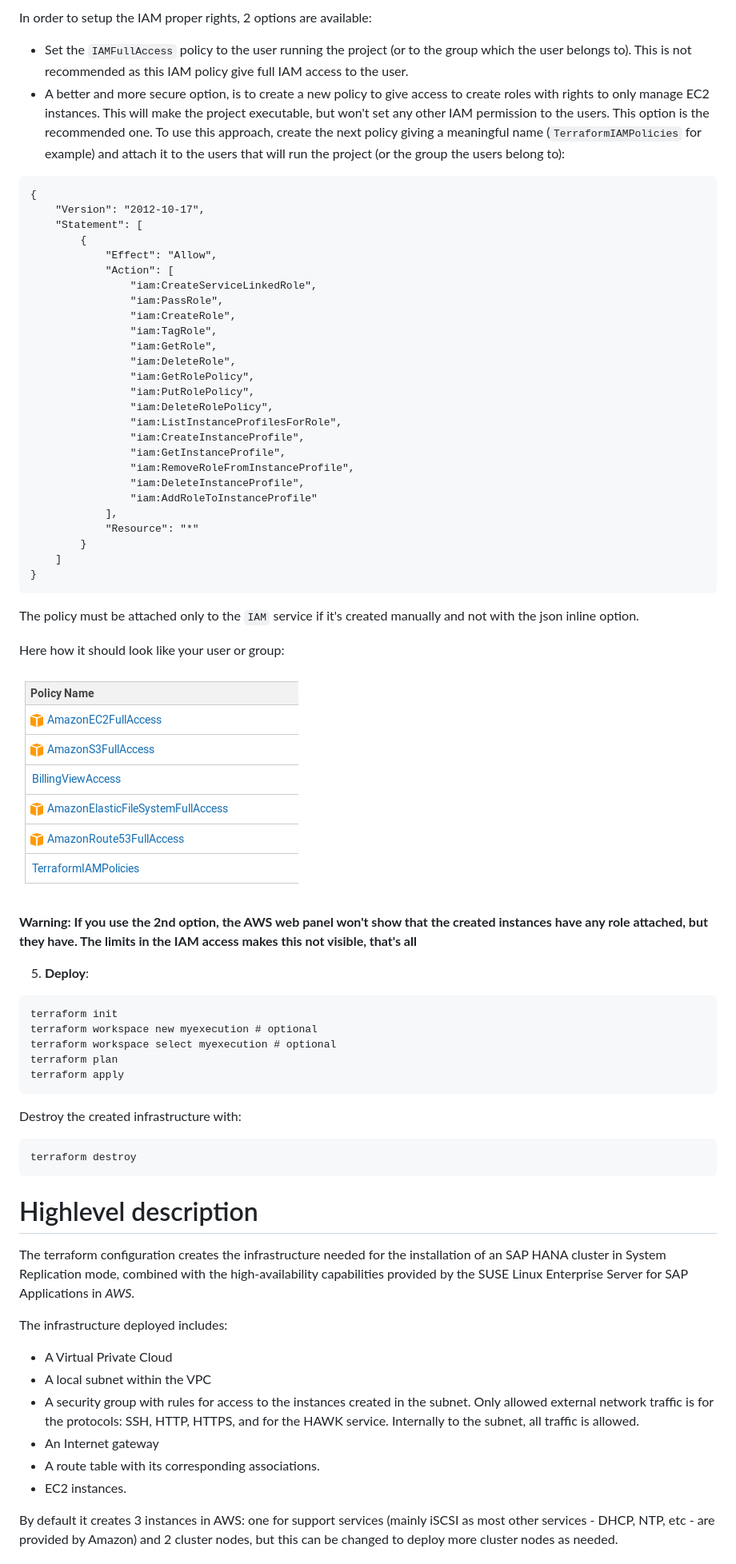
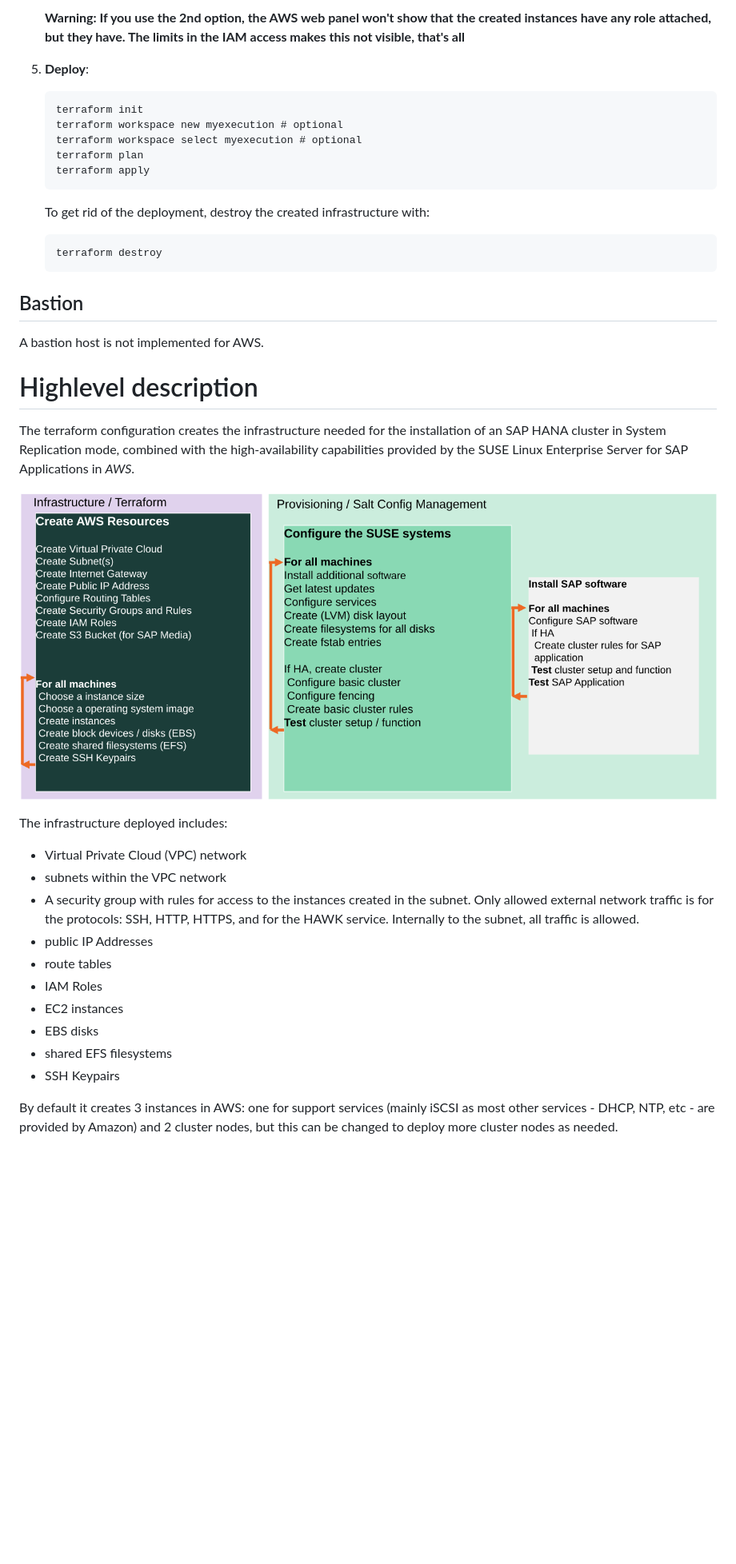
Before and after one commit to SUSE/ha-sap-terraform-deployments, a Markdown page: aws/README.md, the part around one of its changes. Shown at 80% size. GitHub-like rendering; pictures changed too: doc/highlevel_description_aws.png (added); blank space fills up the shorter version.

````diff
--- a/aws/README.md
+++ b/aws/README.md
@@ -67,74 +129,44 @@ In order to execute the deployment properly using terraform, the used user must
-In order to setup the IAM proper rights, 2 options are available:
-- Set the `IAMFullAccess` policy to the user running the project (or to the group which the user belongs to). This is not recommended as this IAM policy give full IAM access to the user.
-- A better and more secure option, is to create a new policy to give access to create roles with rights to only manage EC2 instances. This will make the project executable, but won't set any other IAM permission to the users. This option is the recommended one. To use this approach, create the next policy giving a meaningful name (`TerraformIAMPolicies` for example) and attach it to the users that will run the project (or the group the users belong to):
-
-```
-{
-    "Version": "2012-10-17",
-    "Statement": [
-        {
-            "Effect": "Allow",
-            "Action": [
-                "iam:CreateServiceLinkedRole",
-                "iam:PassRole",
-                "iam:CreateRole",
-                "iam:TagRole",
-                "iam:GetRole",
-                "iam:DeleteRole",
-                "iam:GetRolePolicy",
-                "iam:PutRolePolicy",
-                "iam:DeleteRolePolicy",
-                "iam:ListInstanceProfilesForRole",
-                "iam:CreateInstanceProfile",
-                "iam:GetInstanceProfile",
-                "iam:RemoveRoleFromInstanceProfile",
-                "iam:DeleteInstanceProfile",
-                "iam:AddRoleToInstanceProfile"
-            ],
-            "Resource": "*"
-        }
-    ]
-}
-```
-The policy must be attached only to the `IAM` service if it's created manually and not with the json inline option.
-
-Here how it should look like your user or group:
-
-
-![AWS policies](./images/policies.png)
-
-**Warning: If you use the 2nd option, the AWS web panel won't show that the created instances have any role attached, but they have. The limits in the IAM access makes this not visible, that's all**
-
+    **Warning: If you use the 2nd option, the AWS web panel won't show that the created instances have any role attached, but they have. The limits in the IAM access makes this not visible, that's all**
 
 5) **Deploy**:
 
-```
-terraform init
-terraform workspace new myexecution # optional
-terraform workspace select myexecution # optional
-terraform plan
-terraform apply
-```
+    ```
+    terraform init
+    terraform workspace new myexecution # optional
+    terraform workspace select myexecution # optional
+    terraform plan
+    terraform apply
+    ```
 
-Destroy the created infrastructure with:
+    To get rid of the deployment, destroy the created infrastructure with:
 
-```
-terraform destroy
-```
+    ```
+    terraform destroy
+    ```
 
+
+## Bastion
+
+A bastion host is not implemented for AWS.
 
 # Highlevel description
 
 The terraform configuration creates the infrastructure needed for the installation of an SAP HANA cluster in System Replication mode, combined with the high-availability capabilities provided by the SUSE Linux Enterprise Server for SAP Applications in *AWS*.
 
+![Highlevel description](../doc/highlevel_description_aws.png)
+
 The infrastructure deployed includes:
 
-- A Virtual Private Cloud
-- A local subnet within the VPC
+- Virtual Private Cloud (VPC) network
+- subnets within the VPC network
 - A security group with rules for access to the instances created in the subnet. Only allowed external network traffic is for the protocols: SSH, HTTP, HTTPS, and for the HAWK service. Internally to the subnet, all traffic is allowed.
-- An Internet gateway
-- A route table with its corresponding associations.
-- EC2 instances.
+- public IP Addresses
+- route tables
+- IAM Roles
+- EC2 instances
+- EBS disks
+- shared EFS filesystems
+- SSH Keypairs
 
 By default it creates 3 instances in AWS: one for support services (mainly iSCSI as most other services - DHCP, NTP, etc - are provided by Amazon) and 2 cluster nodes, but this can be changed to deploy more cluster nodes as needed.
 
````
Also changed, not shown: other parts of aws/README.md (+154 -104 lines), aws/create_remote_state/README.md (+1 -1 lines), 2 other files.
